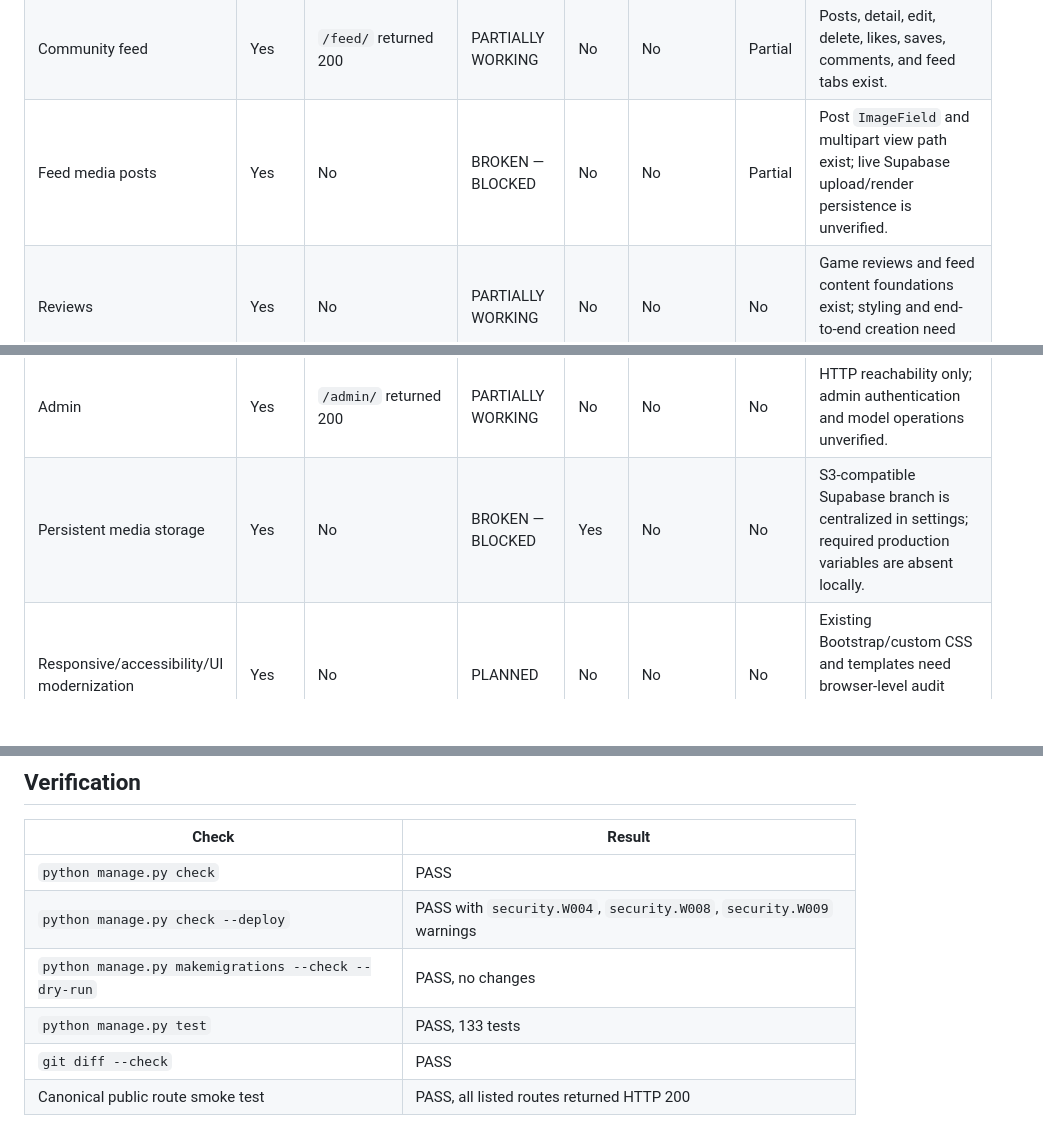
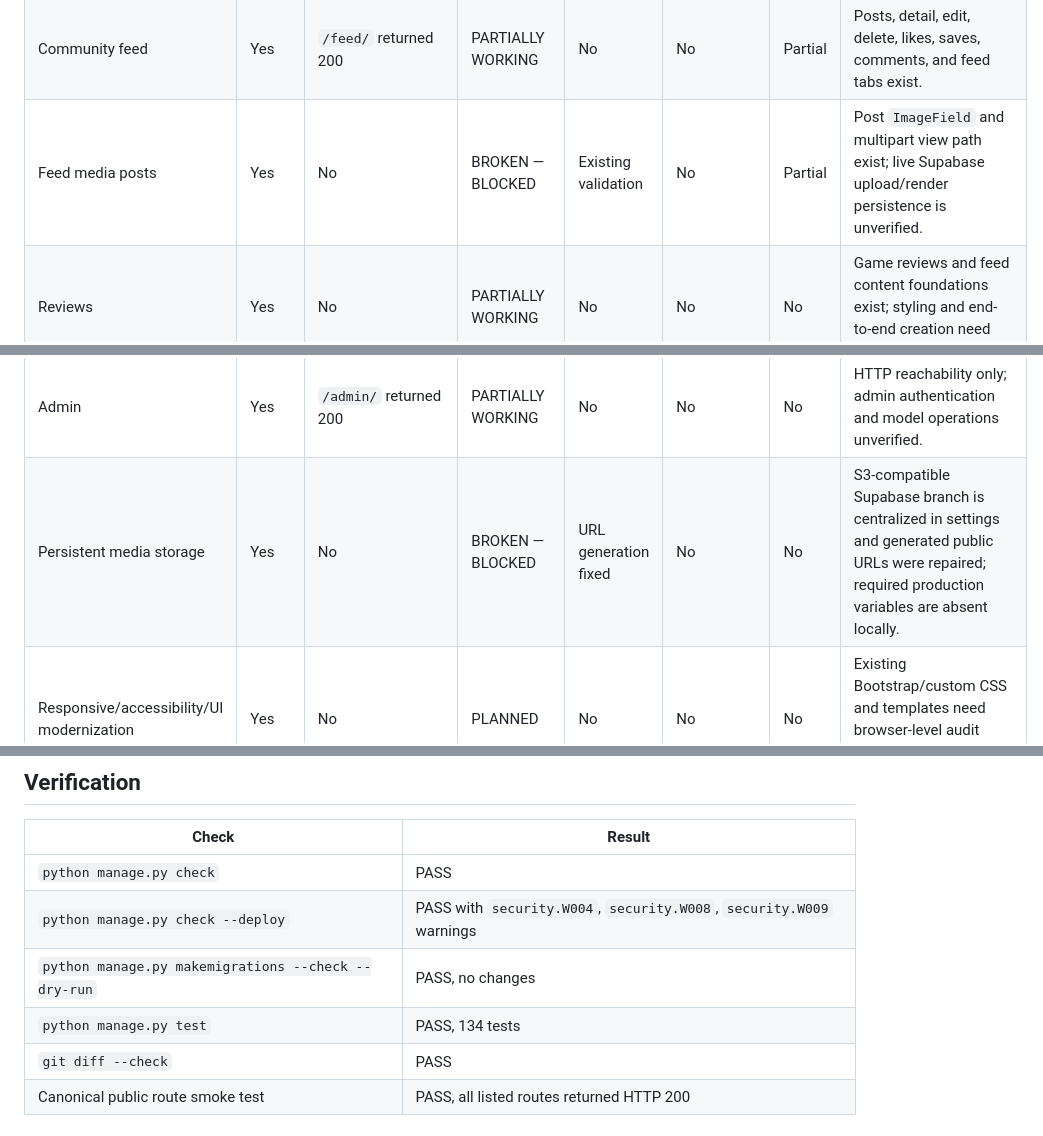
Before and after one commit to AndrewHYN/GGz-Zimbabwe, a Markdown page: GGZ_FEATURE_AUDIT.md, 3 parts joined by grey strips. Rendered like a GitHub page; blank space fills up the shorter version.

```diff
--- a/GGZ_FEATURE_AUDIT.md
+++ b/GGZ_FEATURE_AUDIT.md
@@ -19,7 +19,7 @@ Route reachability is not treated as proof that an authenticated workflow works.
 | Games and game detail | Yes | No | PARTIALLY WORKING | No | No | No | Listing, detail, leaderboard, reviews, and wishlist foundations exist. |
 | Follow/unfollow and social graph | Yes | No | PARTIALLY WORKING | No | No | Yes | Follow action returns JSON for XMLHttpRequest; live state/count/notification flow unverified. |
 | Community feed | Yes | `/feed/` returned 200 | PARTIALLY WORKING | No | No | Partial | Posts, detail, edit, delete, likes, saves, comments, and feed tabs exist. |
-| Feed media posts | Yes | No | BROKEN — BLOCKED | No | No | Partial | Post `ImageField` and multipart view path exist; live Supabase upload/render persistence is unverified. |
+| Feed media posts | Yes | No | BROKEN — BLOCKED | Existing validation | No | Partial | Post `ImageField` and multipart view path exist; live Supabase upload/render persistence is unverified. |
 | Reviews | Yes | No | PARTIALLY WORKING | No | No | No | Game reviews and feed content foundations exist; styling and end-to-end creation need live verification. |
 | Organizations | Yes | `/organizations/` returned 200 | PARTIALLY WORKING | No | No | No | Public, create/edit, dashboards, members, locations, and logo field exist. |
 | Organization permissions | Yes | No | PARTIALLY WORKING | No | No | No | Permission checks exist in views; authenticated negative-path tests should be expanded. |
@@ -38,7 +38,7 @@ Route reachability is not treated as proof that an authenticated workflow works.
 | Google Maps/location | Yes | No | PARTIALLY WORKING | No | Partial | Yes | Environment-based map configuration and map-data endpoint exist. |
 | Navigation and public routes | Yes | All smoke routes | WORKING | No | No | No | `/`, login, feed, organizations, tournaments, marketplace, messages, admin, and health returned 200. |
 | Admin | Yes | `/admin/` returned 200 | PARTIALLY WORKING | No | No | No | HTTP reachability only; admin authentication and model operations unverified. |
-| Persistent media storage | Yes | No | BROKEN — BLOCKED | Yes | No | No | S3-compatible Supabase branch is centralized in settings; required production variables are absent locally. |
+| Persistent media storage | Yes | No | BROKEN — BLOCKED | URL generation fixed | No | No | S3-compatible Supabase branch is centralized in settings and generated public URLs were repaired; required production variables are absent locally. |
 | Responsive/accessibility/UI modernization | Yes | No | PLANNED | No | No | No | Existing Bootstrap/custom CSS and templates need browser-level audit before targeted redesign. |
 
 ## Media inventory
@@ -73,7 +73,7 @@ development intentionally remains on filesystem storage when those variables are
 | `python manage.py check` | PASS |
 | `python manage.py check --deploy` | PASS with `security.W004`, `security.W008`, `security.W009` warnings |
 | `python manage.py makemigrations --check --dry-run` | PASS, no changes |
-| `python manage.py test` | PASS, 133 tests |
+| `python manage.py test` | PASS, 134 tests |
 | `git diff --check` | PASS |
 | Canonical public route smoke test | PASS, all listed routes returned HTTP 200 |
 
```
Also changed, not shown: other parts of GGZ_FEATURE_AUDIT.md (+6 -6 lines).
